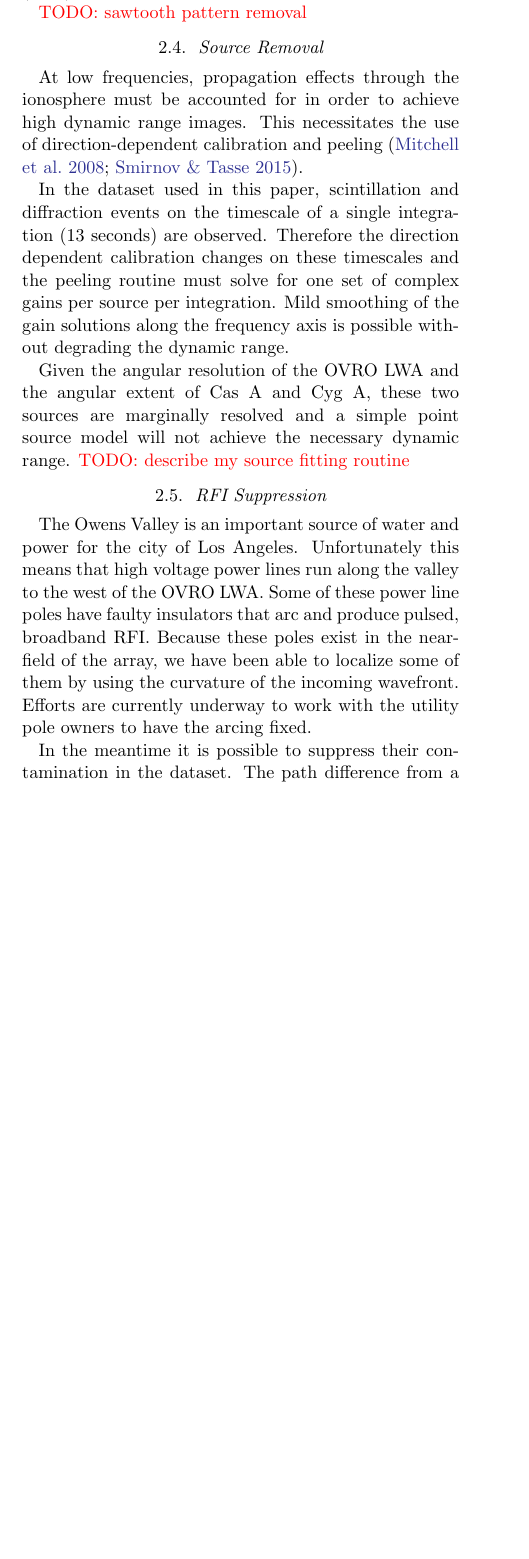
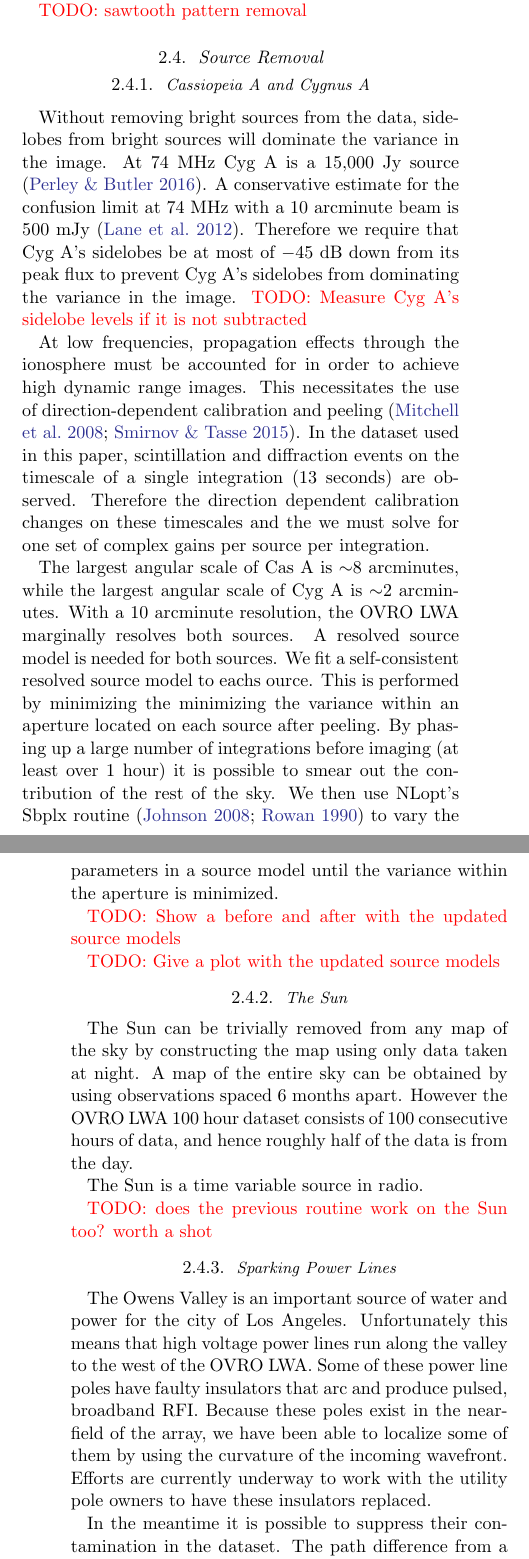
Before and after one commit to mweastwood/2017a, a LaTeX paper (paper.tex): part of one column of page 2 of 6 before the commit and two parts of the columns of pages 2 and 3 of 6 after it, the two joined at a grey line, cut so that both start at the same text, the shorter picture padded with empty space. Compiled offline with pdfLaTeX; an older LaTeX class or package is replaced by its successor.

Commit message:
elaborate a little bit on the source removal process

```diff
--- a/paper.tex
+++ b/paper.tex
@@ -362,28 +363,54 @@ The flux scale is tied to the work of \citet{2016arXiv160905940P}.
 
 \subsection{Source Removal}
 
+\subsubsection{Cassiopeia A and Cygnus A}
+
+Without removing bright sources from the data, sidelobes from bright sources will dominate the
+variance in the image.  At 74 MHz Cyg A is a 15,000 Jy source \citep{2016arXiv160905940P}. A
+conservative estimate for the confusion limit at 74 MHz with a 10 arcminute beam is 500 mJy
+\citep{2012RaSc...47.0K04L}. Therefore we require that Cyg A's sidelobes be at most of $-$45 dB down
+from its peak flux to prevent Cyg A's sidelobes from dominating the variance in the image.
+\todo{Measure Cyg A's sidelobe levels if it is not subtracted}
+
 At low frequencies, propagation effects through the ionosphere must be accounted for in order to
 achieve high dynamic range images. This necessitates the use of direction-dependent calibration and
-peeling \citep{2008ISTSP...2..707M, 2015MNRAS.449.2668S}.
+peeling \citep{2008ISTSP...2..707M, 2015MNRAS.449.2668S}.  In the dataset used in this paper,
+scintillation and diffraction events on the timescale of a single integration (13 seconds) are
+observed. Therefore the direction dependent calibration changes on these timescales and the we must
+solve for one set of complex gains per source per integration.
 
-In the dataset used in this paper, scintillation and diffraction events on the timescale of a single
-integration (13 seconds) are observed. Therefore the direction dependent calibration changes on
-these timescales and the peeling routine must solve for one set of complex gains per source per
-integration. Mild smoothing of the gain solutions along the frequency axis is possible without
-degrading the dynamic range.
+The largest angular scale of Cas A is $\sim$8 arcminutes, while the largest angular scale of Cyg A
+is $\sim$2 arcminutes. With a 10 arcminute resolution, the OVRO LWA marginally resolves both
+sources. A resolved source model is needed for both sources. We fit a self-consistent resolved
+source model to eachs ource. This is performed by minimizing the minimizing the variance within an
+aperture located on each source after peeling. By phasing up a large number of integrations before
+imaging (at least over 1 hour) it is possible to smear out the contribution of the rest of the sky.
+We then use NLopt's Sbplx routine \citep{nlopt, sbplx} to vary the parameters in a source model
+until the variance within the aperture is minimized.
 
-Given the angular resolution of the OVRO LWA and the angular extent of Cas A and Cyg A, these two
-sources are marginally resolved and a simple point source model will not achieve the necessary
-dynamic range. \todo{describe my source fitting routine}
+\todo{Show a before and after with the updated source models}
 
-\subsection{RFI Suppression}
+\todo{Give a plot with the updated source models}
+
+\subsubsection{The Sun}
+
+The Sun can be trivially removed from any map of the sky by constructing the map using only data
+taken at night. A map of the entire sky can be obtained by using observations spaced 6 months apart.
+However the OVRO LWA 100 hour dataset consists of 100 consecutive hours of data, and hence roughly
+half of the data is from the day.
+
+The Sun is a time variable source in radio.
+
+\todo{does the previous routine work on the Sun too? worth a shot}
+
+\subsubsection{Sparking Power Lines}
 
 The Owens Valley is an important source of water and power for the city of Los Angeles.
 Unfortunately this means that high voltage power lines run along the valley to the west of the OVRO
 LWA. Some of these power line poles have faulty insulators that arc and produce pulsed, broadband
 RFI. Because these poles exist in the near-field of the array, we have been able to localize some of
 them by using the curvature of the incoming wavefront. Efforts are currently underway to work with
-the utility pole owners to have the arcing fixed.
+the utility pole owners to have these insulators replaced.
 
 In the meantime it is possible to suppress their contamination in the dataset.  The path difference
 from a point source of RFI located at the position $\vec r$ to two antennas located at positions
```
Also changed, not shown: paper.bib (+15 -0 lines), paper.pdf, paper.tex (9 more changed lines), 1 other file.
